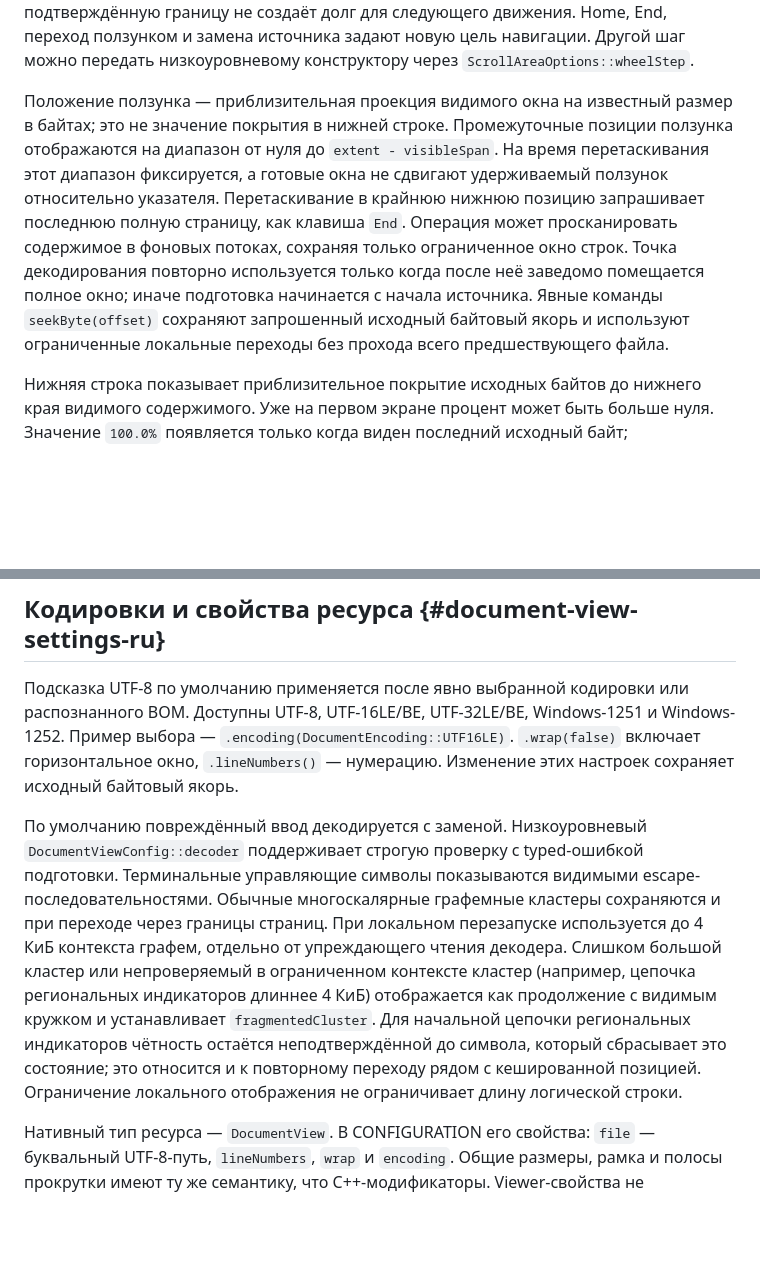
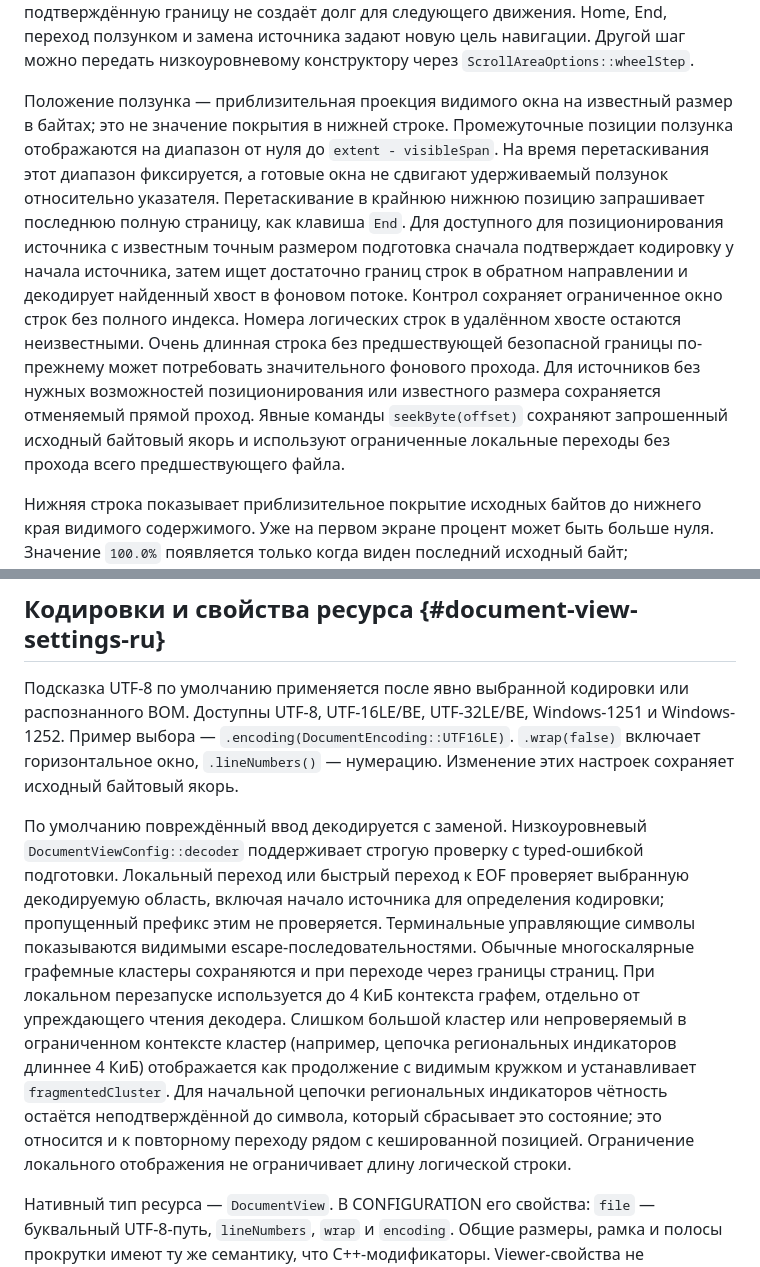
Before and after one commit to ttldtor/portals, a Markdown page: docs/ru/document-view.md, 2 parts joined by grey strips. Drawn GitHub-style; blank space fills up the shorter version.

```diff
--- a/docs/ru/document-view.md
+++ b/docs/ru/document-view.md
@@ -30,7 +30,7 @@
 
 По умолчанию один нормализованный шаг колеса перемещает текст на одну экранную строку. Быстрый ввод накапливается, пока загружается окно. Ожидающие движения в противоположных направлениях могут компенсировать друг друга; попытка выйти за подтверждённую границу не создаёт долг для следующего движения. Home, End, переход ползунком и замена источника задают новую цель навигации. Другой шаг можно передать низкоуровневому конструктору через `ScrollAreaOptions::wheelStep`.
 
-Положение ползунка — приблизительная проекция видимого окна на известный размер в байтах; это не значение покрытия в нижней строке. Промежуточные позиции ползунка отображаются на диапазон от нуля до `extent - visibleSpan`. На время перетаскивания этот диапазон фиксируется, а готовые окна не сдвигают удерживаемый ползунок относительно указателя. Перетаскивание в крайнюю нижнюю позицию запрашивает последнюю полную страницу, как клавиша `End`. Операция может просканировать содержимое в фоновых потоках, сохраняя только ограниченное окно строк. Точка декодирования повторно используется только когда после неё заведомо помещается полное окно; иначе подготовка начинается с начала источника. Явные команды `seekByte(offset)` сохраняют запрошенный исходный байтовый якорь и используют ограниченные локальные переходы без прохода всего предшествующего файла.
+Положение ползунка — приблизительная проекция видимого окна на известный размер в байтах; это не значение покрытия в нижней строке. Промежуточные позиции ползунка отображаются на диапазон от нуля до `extent - visibleSpan`. На время перетаскивания этот диапазон фиксируется, а готовые окна не сдвигают удерживаемый ползунок относительно указателя. Перетаскивание в крайнюю нижнюю позицию запрашивает последнюю полную страницу, как клавиша `End`. Для доступного для позиционирования источника с известным точным размером подготовка сначала подтверждает кодировку у начала источника, затем ищет достаточно границ строк в обратном направлении и декодирует найденный хвост в фоновом потоке. Контрол сохраняет ограниченное окно строк без полного индекса. Номера логических строк в удалённом хвосте остаются неизвестными. Очень длинная строка без предшествующей безопасной границы по-прежнему может потребовать значительного фонового прохода. Для источников без нужных возможностей позиционирования или известного размера сохраняется отменяемый прямой проход. Явные команды `seekByte(offset)` сохраняют запрошенный исходный байтовый якорь и используют ограниченные локальные переходы без прохода всего предшествующего файла.
 
 Нижняя строка показывает приблизительное покрытие исходных байтов до нижнего края видимого содержимого. Уже на первом экране процент может быть больше нуля. Значение `100.0%` появляется только когда виден последний исходный байт; упреждающее чтение декодера и размер декодированного UTF-8 не считаются видимым покрытием. Если длинная строка без переноса обрезана справа, значение не станет 100%, пока не виден последний байт источника. При неизвестном размере показывается `progress unknown`, пока видимый последний байт не подтвердит конец; временное ожидание provider не означает EOF. Завершающий перевод строки не добавляет пустую строку отображения, но реальные пустые строки документа остаются видимыми. Исходный байтовый якорь и подтверждённый логический номер строки остаются доступны через `reader.status()`. Нумерация опциональна, по умолчанию выключена и использует только подтверждённые проходом номера. Перенесённые фрагменты сохраняют номер логической строки. Девятиячеечное поле показывает до семи цифр: `?` означает неподтверждённый номер строки, а `+` — подтверждённый номер больше отображаемого диапазона; этот предел отображения не ограничивает 64-битные байтовые смещения.
 
@@ -59,7 +59,7 @@
 
 Подсказка UTF-8 по умолчанию применяется после явно выбранной кодировки или распознанного BOM. Доступны UTF-8, UTF-16LE/BE, UTF-32LE/BE, Windows-1251 и Windows-1252. Пример выбора — `.encoding(DocumentEncoding::UTF16LE)`. `.wrap(false)` включает горизонтальное окно, `.lineNumbers()` — нумерацию. Изменение этих настроек сохраняет исходный байтовый якорь.
 
-По умолчанию повреждённый ввод декодируется с заменой. Низкоуровневый `DocumentViewConfig::decoder` поддерживает строгую проверку с typed-ошибкой подготовки. Терминальные управляющие символы показываются видимыми escape-последовательностями. Обычные многоскалярные графемные кластеры сохраняются и при переходе через границы страниц. При локальном перезапуске используется до 4 КиБ контекста графем, отдельно от упреждающего чтения декодера. Слишком большой кластер или непроверяемый в ограниченном контексте кластер (например, цепочка региональных индикаторов длиннее 4 КиБ) отображается как продолжение с видимым кружком и устанавливает `fragmentedCluster`. Для начальной цепочки региональных индикаторов чётность остаётся неподтверждённой до символа, который сбрасывает это состояние; это относится и к повторному переходу рядом с кешированной позицией. Ограничение локального отображения не ограничивает длину логической строки.
+По умолчанию повреждённый ввод декодируется с заменой. Низкоуровневый `DocumentViewConfig::decoder` поддерживает строгую проверку с typed-ошибкой подготовки. Локальный переход или быстрый переход к EOF проверяет выбранную декодируемую область, включая начало источника для определения кодировки; пропущенный префикс этим не проверяется. Терминальные управляющие символы показываются видимыми escape-последовательностями. Обычные многоскалярные графемные кластеры сохраняются и при переходе через границы страниц. При локальном перезапуске используется до 4 КиБ контекста графем, отдельно от упреждающего чтения декодера. Слишком большой кластер или непроверяемый в ограниченном контексте кластер (например, цепочка региональных индикаторов длиннее 4 КиБ) отображается как продолжение с видимым кружком и устанавливает `fragmentedCluster`. Для начальной цепочки региональных индикаторов чётность остаётся неподтверждённой до символа, который сбрасывает это состояние; это относится и к повторному переходу рядом с кешированной позицией. Ограничение локального отображения не ограничивает длину логической строки.
 
 Нативный тип ресурса — `DocumentView`. В CONFIGURATION его свойства: `file` — буквальный UTF-8-путь, `lineNumbers`, `wrap` и `encoding`. Общие размеры, рамка и полосы прокрутки имеют ту же семантику, что C++-модификаторы. Viewer-свойства не принимаются посторонними контролами.
 
```
Also changed, not shown: ReleaseNotes.md (+5 -0 lines), docs/document-view.md (+2 -2 lines), docs/images/document-view-end.gif, docs/images/document-view-end.png, 4 other files.
